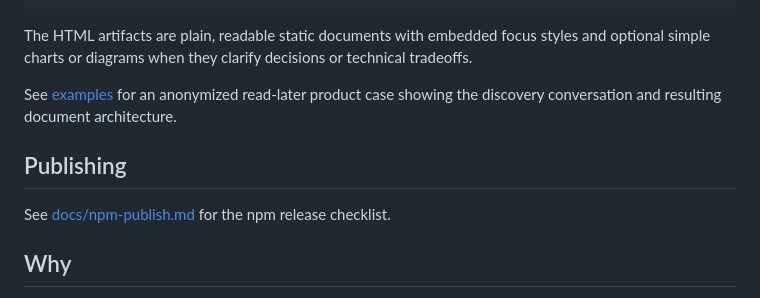
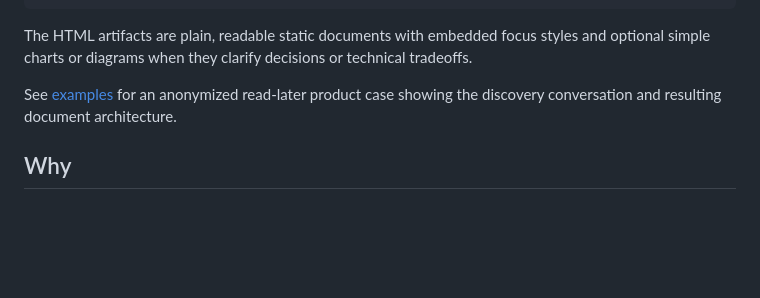
Before and after one commit to marcebollin/simplest-sdd, a Markdown page: README.md, the part around the change. Rendered like a GitHub page; blank space fills up the shorter version.

Commit message:
Remove old docs from readme

```diff
--- a/README.md
+++ b/README.md
@@ -74,10 +74,6 @@ The HTML artifacts are plain, readable static documents with embedded focus styl
 
 See [examples](examples/) for an anonymized read-later product case showing the discovery conversation and resulting document architecture.
 
-## Publishing
-
-See [docs/npm-publish.md](docs/npm-publish.md) for the npm release checklist.
-
 ## Why
 
 Agents work best when they understand the product and can talk through unclear work. They work worse when every change requires a large process.
```
